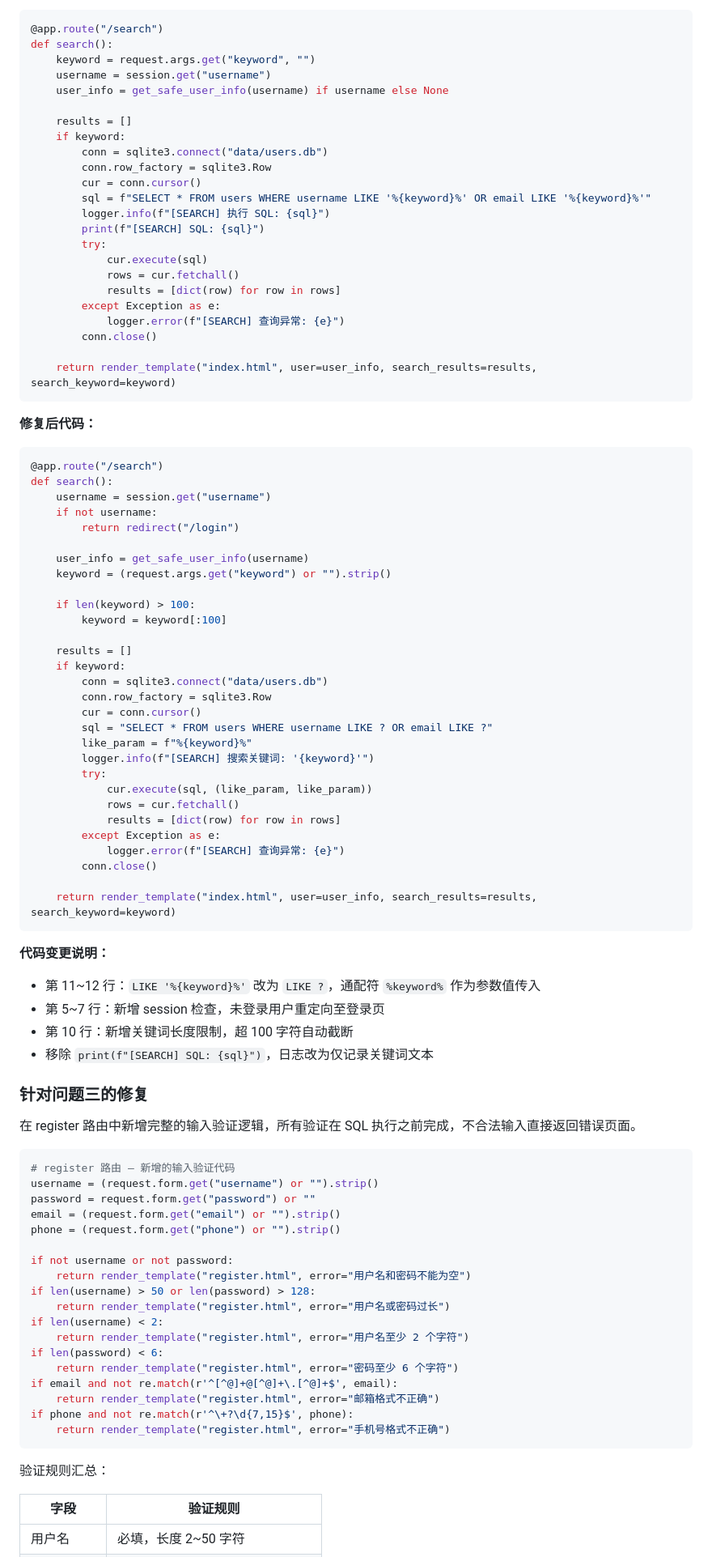
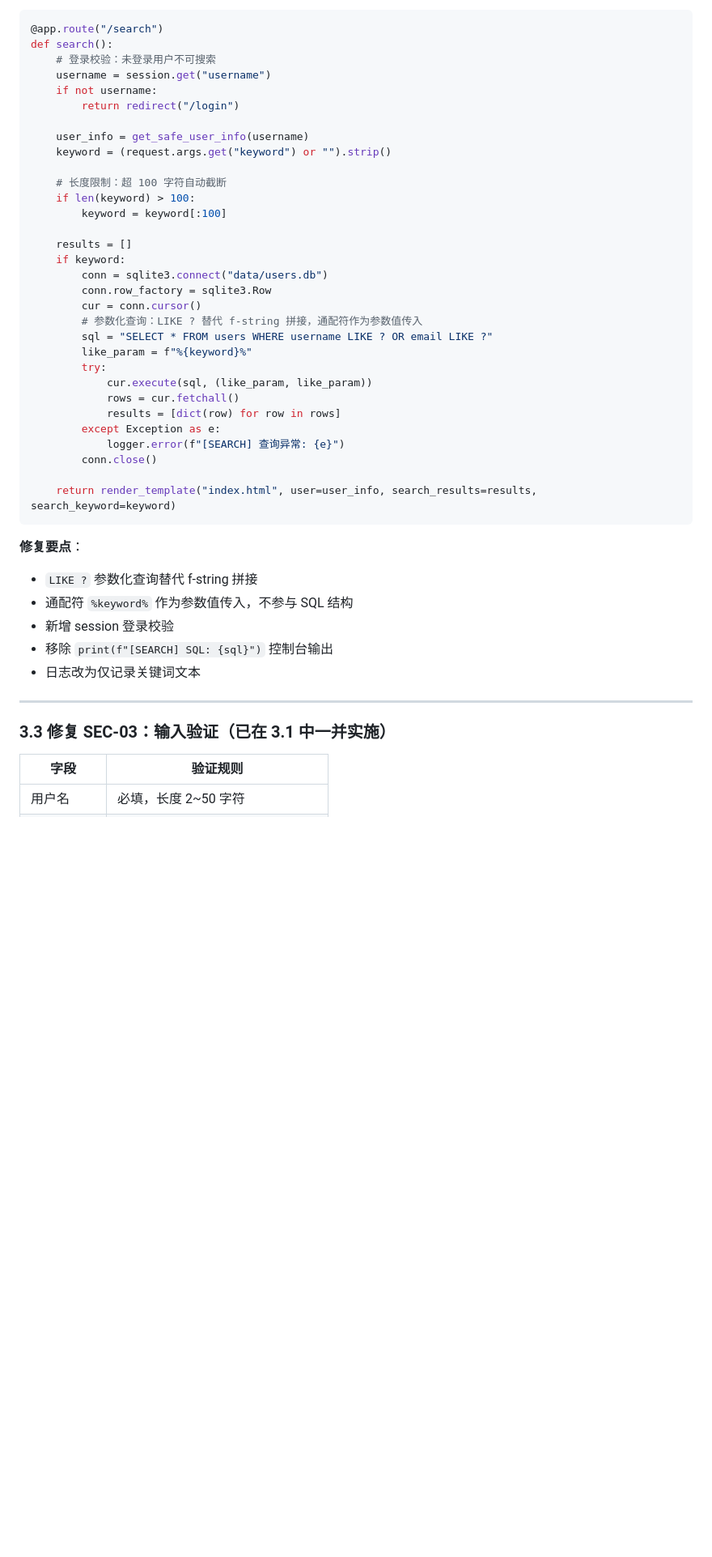
Before and after one commit to lanoLiG/Class01, a Markdown page: 3.0/README.md, the part around one of its changes. Shown at 81% size. GitHub-like rendering; blank space fills up the shorter version.

````diff
--- a/3.0/README.md
+++ b/3.0/README.md
@@ -150,34 +153,7 @@ def register():
 ```python
 @app.route("/search")
 def search():
-    keyword = request.args.get("keyword", "")
-    username = session.get("username")
-    user_info = get_safe_user_info(username) if username else None
-
-    results = []
-    if keyword:
-        conn = sqlite3.connect("data/users.db")
-        conn.row_factory = sqlite3.Row
-        cur = conn.cursor()
-        sql = f"SELECT * FROM users WHERE username LIKE '%{keyword}%' OR email LIKE '%{keyword}%'"
-        logger.info(f"[SEARCH] 执行 SQL: {sql}")
-        print(f"[SEARCH] SQL: {sql}")
-        try:
-            cur.execute(sql)
-            rows = cur.fetchall()
-            results = [dict(row) for row in rows]
-        except Exception as e:
-            logger.error(f"[SEARCH] 查询异常: {e}")
-        conn.close()
-
-    return render_template("index.html", user=user_info, search_results=results, search_keyword=keyword)
-```
-
-**修复后代码：**
-
-```python
-@app.route("/search")
-def search():
+    # 登录校验：未登录用户不可搜索
     username = session.get("username")
     if not username:
         return redirect("/login")
@@ -185,6 +161,7 @@ def search():
     user_info = get_safe_user_info(username)
     keyword = (request.args.get("keyword") or "").strip()
 
+    # 长度限制：超 100 字符自动截断
     if len(keyword) > 100:
         keyword = keyword[:100]
 
@@ -193,9 +170,9 @@ def search():
         conn = sqlite3.connect("data/users.db")
         conn.row_factory = sqlite3.Row
         cur = conn.cursor()
+        # 参数化查询：LIKE ? 替代 f-string 拼接，通配符作为参数值传入
         sql = "SELECT * FROM users WHERE username LIKE ? OR email LIKE ?"
         like_param = f"%{keyword}%"
-        logger.info(f"[SEARCH] 搜索关键词: '{keyword}'")
         try:
             cur.execute(sql, (like_param, like_param))
             rows = cur.fetchall()
@@ -207,39 +184,16 @@ def search():
     return render_template("index.html", user=user_info, search_results=results, search_keyword=keyword)
 ```
 
-**代码变更说明：**
+**修复要点**：
+- `LIKE ?` 参数化查询替代 f-string 拼接
+- 通配符 `%keyword%` 作为参数值传入，不参与 SQL 结构
+- 新增 session 登录校验
+- 移除 `print(f"[SEARCH] SQL: {sql}")` 控制台输出
+- 日志改为仅记录关键词文本
 
-- 第 11~12 行：`LIKE '%{keyword}%'` 改为 `LIKE ?`，通配符 `%keyword%` 作为参数值传入
-- 第 5~7 行：新增 session 检查，未登录用户重定向至登录页
-- 第 10 行：新增关键词长度限制，超 100 字符自动截断
-- 移除 `print(f"[SEARCH] SQL: {sql}")`，日志改为仅记录关键词文本
+---
 
-### 针对问题三的修复
-
-在 register 路由中新增完整的输入验证逻辑，所有验证在 SQL 执行之前完成，不合法输入直接返回错误页面。
-
-```python
-# register 路由 — 新增的输入验证代码
-username = (request.form.get("username") or "").strip()
-password = request.form.get("password") or ""
-email = (request.form.get("email") or "").strip()
-phone = (request.form.get("phone") or "").strip()
-
-if not username or not password:
-    return render_template("register.html", error="用户名和密码不能为空")
-if len(username) > 50 or len(password) > 128:
-    return render_template("register.html", error="用户名或密码过长")
-if len(username) < 2:
-    return render_template("register.html", error="用户名至少 2 个字符")
-if len(password) < 6:
-    return render_template("register.html", error="密码至少 6 个字符")
-if email and not re.match(r'^[^@]+@[^@]+\.[^@]+$', email):
-    return render_template("register.html", error="邮箱格式不正确")
-if phone and not re.match(r'^\+?\d{7,15}$', phone):
-    return render_template("register.html", error="手机号格式不正确")
-```
-
-验证规则汇总：
+### 3.3 修复 SEC-03：输入验证（已在 3.1 中一并实施）
 
 | 字段 | 验证规则 |
 |------|---------|
````
Also changed, not shown: other parts of 3.0/README.md (+108 -92 lines).
